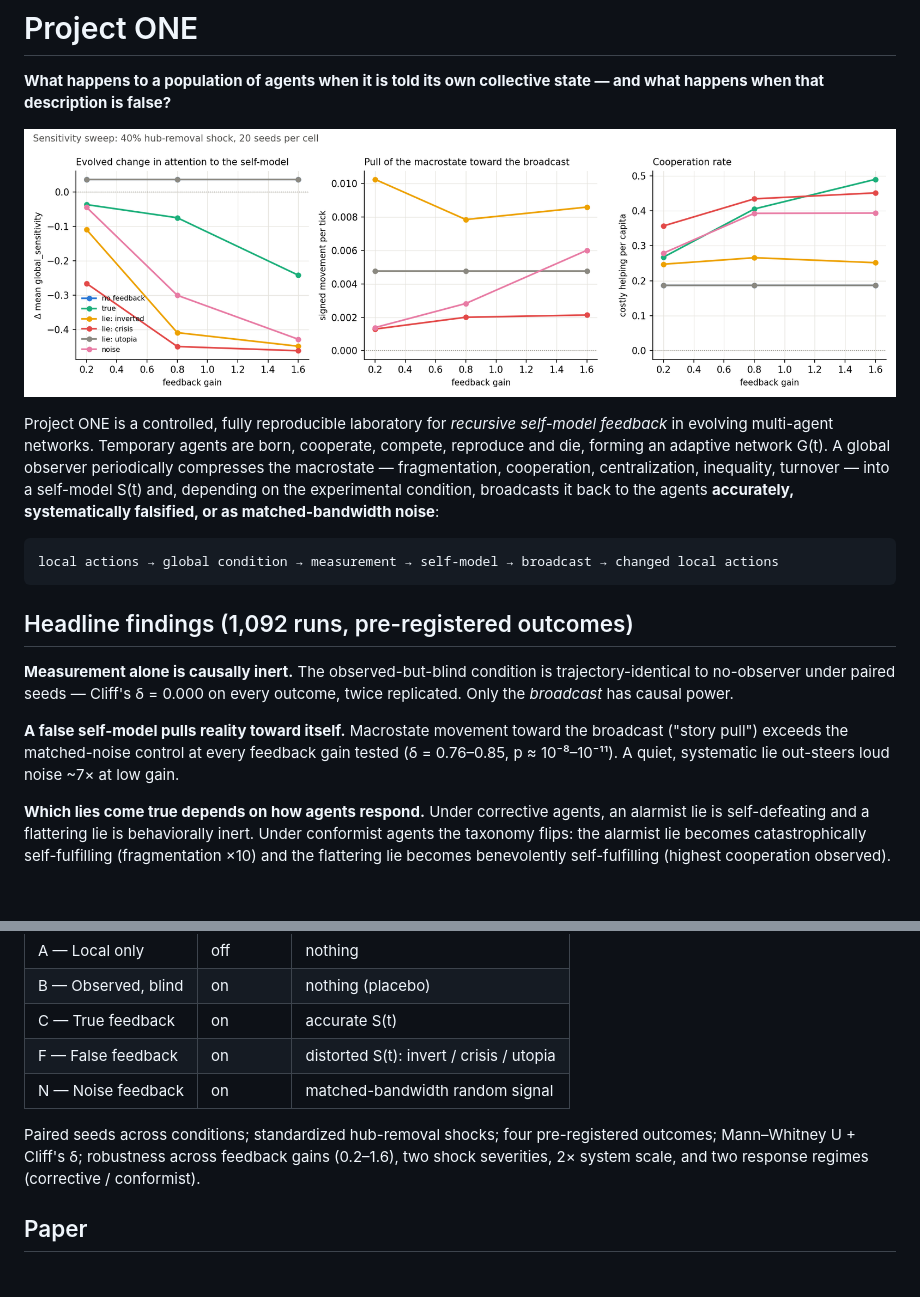
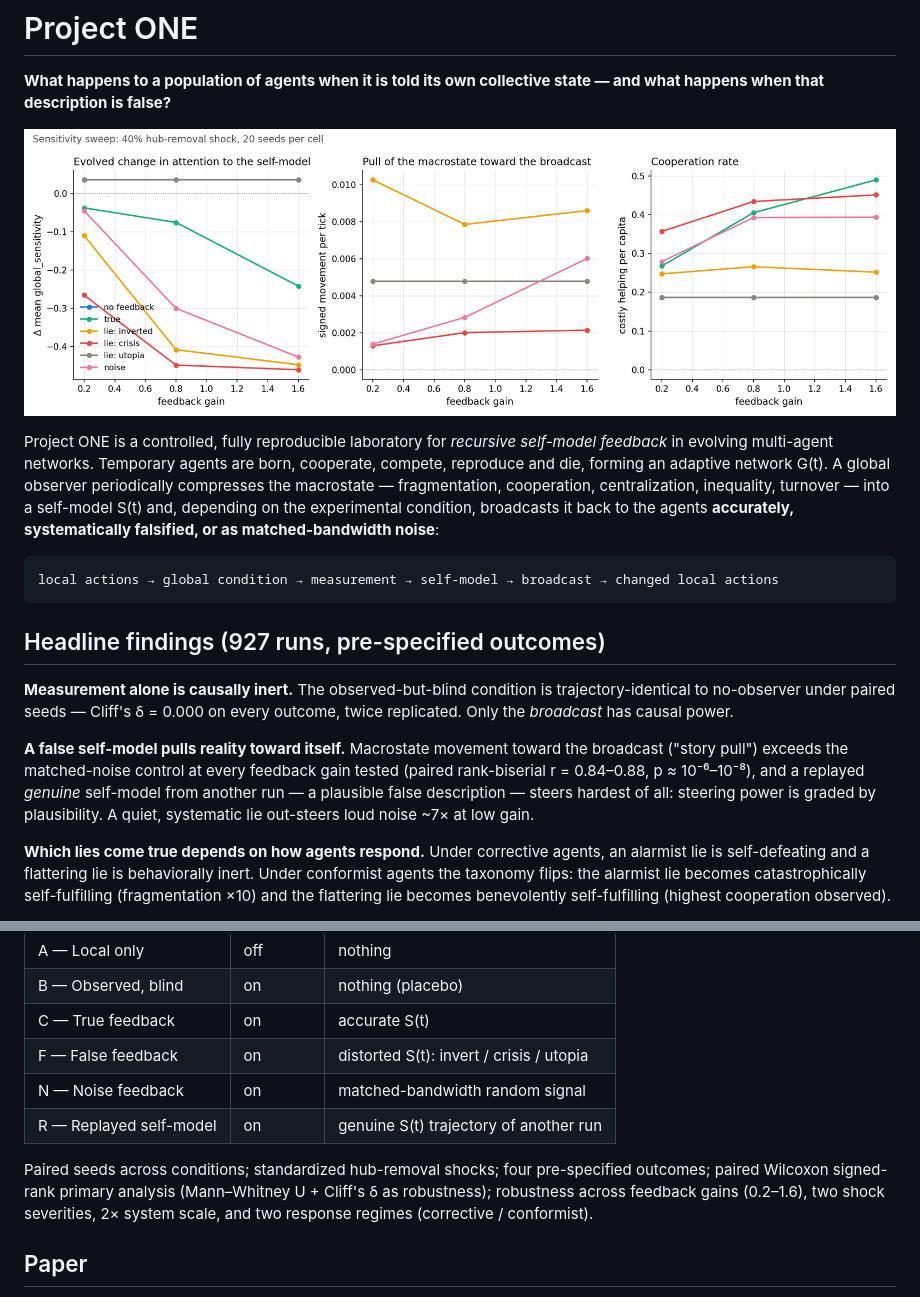
Before and after one commit to Ivan825/Project-ONE, a Markdown page: README.md, 2 parts joined by grey strips. GitHub-like rendering; pictures changed too: campaigns/sweep_summary.png; blank space fills up the shorter version.

Commit message:
v5.1: replay bookkeeping reconciled, paired scale-check stats

````diff
--- a/README.md
+++ b/README.md
@@ -10,11 +10,11 @@ Project ONE is a controlled, fully reproducible laboratory for *recursive self-m
 local actions → global condition → measurement → self-model → broadcast → changed local actions
 ```
 
-## Headline findings (1,092 runs, pre-registered outcomes)
+## Headline findings (927 runs, pre-specified outcomes)
 
 **Measurement alone is causally inert.** The observed-but-blind condition is trajectory-identical to no-observer under paired seeds — Cliff's δ = 0.000 on every outcome, twice replicated. Only the *broadcast* has causal power.
 
-**A false self-model pulls reality toward itself.** Macrostate movement toward the broadcast ("story pull") exceeds the matched-noise control at every feedback gain tested (δ = 0.76–0.85, p ≈ 10⁻⁸–10⁻¹¹). A quiet, systematic lie out-steers loud noise ~7× at low gain.
+**A false self-model pulls reality toward itself.** Macrostate movement toward the broadcast ("story pull") exceeds the matched-noise control at every feedback gain tested (paired rank-biserial r = 0.84–0.88, p ≈ 10⁻⁶–10⁻⁸), and a replayed *genuine* self-model from another run — a plausible false description — steers hardest of all: steering power is graded by plausibility. A quiet, systematic lie out-steers loud noise ~7× at low gain.
 
 **Which lies come true depends on how agents respond.** Under corrective agents, an alarmist lie is self-defeating and a flattering lie is behaviorally inert. Under conformist agents the taxonomy flips: the alarmist lie becomes catastrophically self-fulfilling (fragmentation ×10) and the flattering lie becomes benevolently self-fulfilling (highest cooperation observed).
 
@@ -50,8 +50,9 @@ Every run is deterministic given (config, seed); state hashes verify replay acro
 | C — True feedback | on | accurate S(t) |
 | F — False feedback | on | distorted S(t): invert / crisis / utopia |
 | N — Noise feedback | on | matched-bandwidth random signal |
+| R — Replayed self-model | on | genuine S(t) trajectory of another run |
 
-Paired seeds across conditions; standardized hub-removal shocks; four pre-registered outcomes; Mann–Whitney U + Cliff's δ; robustness across feedback gains (0.2–1.6), two shock severities, 2× system scale, and two response regimes (corrective / conformist).
+Paired seeds across conditions; standardized hub-removal shocks; four pre-specified outcomes; paired Wilcoxon signed-rank primary analysis (Mann–Whitney U + Cliff's δ as robustness); robustness across feedback gains (0.2–1.6), two shock severities, 2× system scale, and two response regimes (corrective / conformist).
 
 ## Paper
 
````
Also changed, not shown: campaigns/FINDINGS.md (+18 -1 lines), 9 other files.
